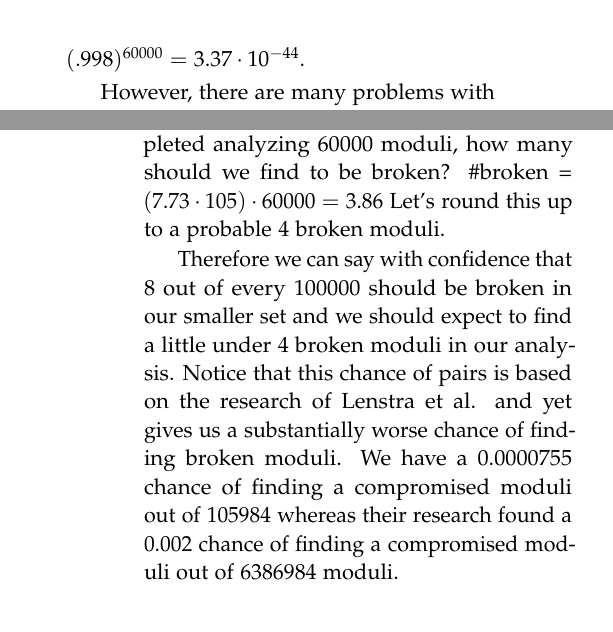
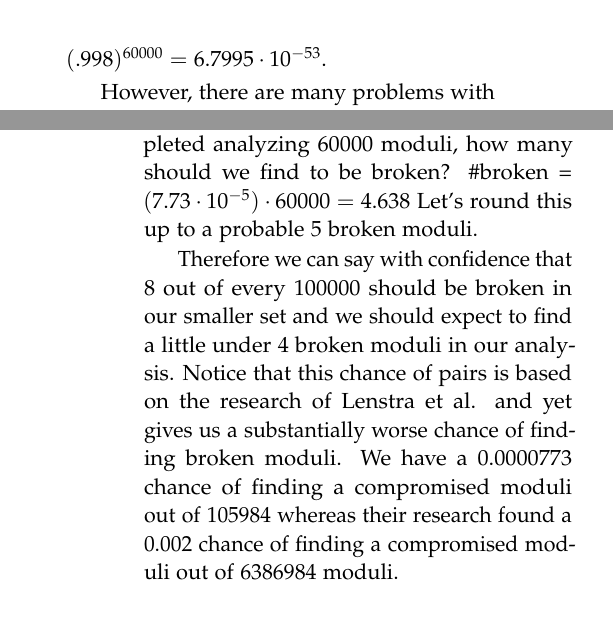
Before and after one commit to adelman/rsa, a LaTeX paper (FinalWriteUp.tex): two parts of the columns of pages 7 and 8 of 13, joined at a grey line, cut so that both start at the same text. Compiled offline with pdfLaTeX.

Commit message:
math fixes

```diff
--- a/FinalWriteUp.tex
+++ b/FinalWriteUp.tex
@@ -373,7 +373,7 @@ moduli in the set of Lenstra et al. how many moduli should we expect to find?
 
 We would expect to find 212, and we found 0. Is this significant? Yes it is,
 because the chance of finding no broken moduli is $(.998)^{60 000} =
-3.37\cdot10^{-44}$.
+6.7995\cdot10^{-53}$.
 
 However, there are many problems with this analysis. The largest being that we
 were only able to scrape a dataset with a size that's 1.66\% of that analyzed by
@@ -411,16 +411,15 @@ our dataset we need to calculate the probability of our findings. This code is
 seen in Appendix A.
 
 First we need to calculate the probability any given moduli should be broken.
-$p = 8/105984= 7.73\cdot10^{-5}$
-But if we only completed analyzing 60000 moduli, how many should we find to be
-broken? \#broken = $(7.73\cdot105)\cdot60000 = 3.86$ Let's round this up to a
-probable 4 broken moduli.
+$p = 8/105984= 7.73\cdot10^{-5}$ But if we only completed analyzing 60000
+moduli, how many should we find to be broken? \#broken = $(7.73\cdot10^{-5})
+\cdot60000 = 4.638$ Let's round this up to a probable 5 broken moduli.
 
 Therefore we can say with confidence that 8 out of every 100000 should be
 broken in our smaller set and we should expect to find a little under 4 broken
 moduli in our analysis. Notice that this chance of pairs is based on the
 research of Lenstra et al. and yet gives us a substantially worse chance of
-finding broken moduli. We have a $0.0000755$ chance of finding a compromised
+finding broken moduli. We have a $0.0000773$ chance of finding a compromised
 moduli out of 105984 whereas their research found a 0.002 chance of finding a
 compromised moduli out of 6386984 moduli.
 
```
Also changed, not shown: FinalWriteUp.tex (12 more changed lines).
